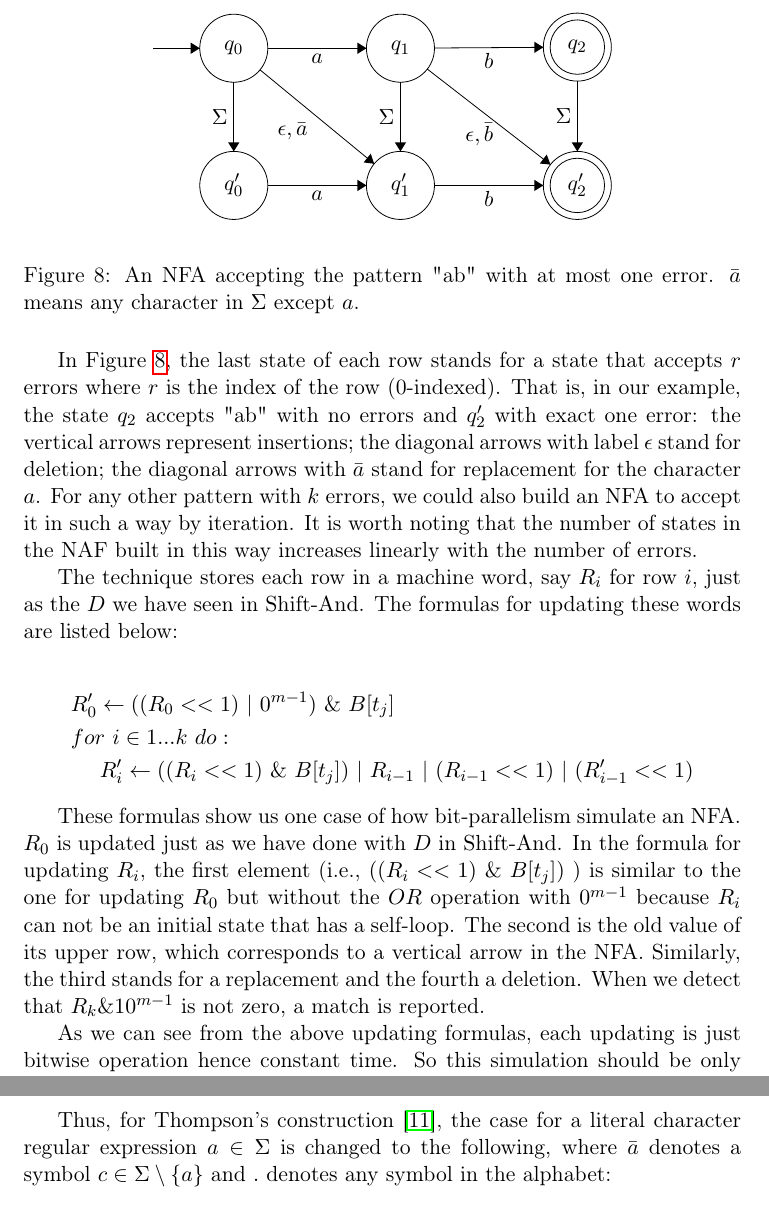
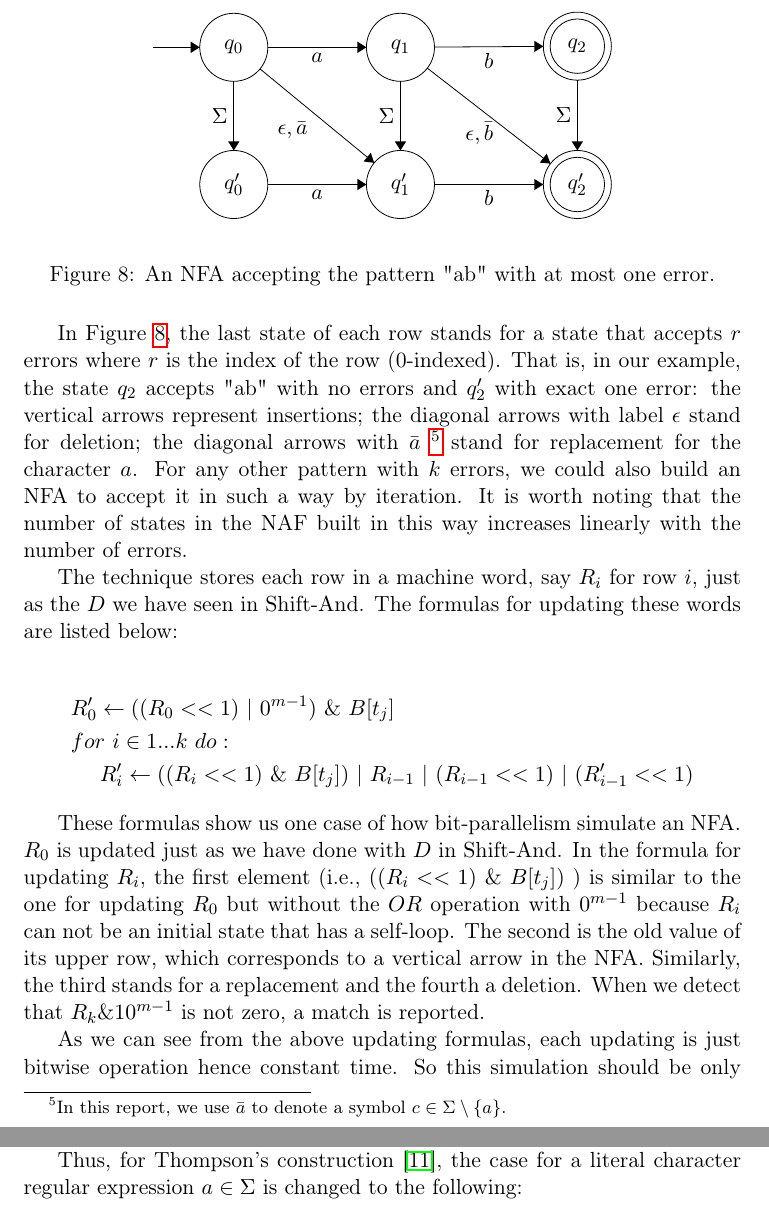
Before and after one commit to ahovgaard/TiPL-kleenex-approx, a LaTeX paper (report/main.tex, which reads report/analysis.tex, report/survey.tex): two parts of pages 16 and 19 of 24 before the commit and two parts of pages 16 and 18 of 23 after it, joined at a grey line, cut so that both start at the same text. Compiled offline with pdfLaTeX.

Commit message:
consistency fix

```diff
--- a/report/analysis.tex
+++ b/report/analysis.tex
@@ -110,8 +110,7 @@ and analogously for insertions, denoted $I$, and deletions, denoted $D$.
 
 Thus, for Thompson's construction~\cite{thompson1968programming}, the case for
 a literal character regular expression $a \in \Sigma$ is changed to the
-following, where $\bar{a}$ denotes a symbol $c \in \Sigma \setminus \{a\}$ and
-$.$ denotes any symbol in the alphabet:
+following:
 
 \begin{center}
 \begin{tikzpicture}[->,>=stealth',shorten >=1pt,auto,node distance=2.0cm,
--- a/report/survey.tex
+++ b/report/survey.tex
@@ -142,11 +142,11 @@ Consider the pattern "ab" allowing one error; we can build an NFA to simulate it
 	\draw (39.96,-32.35) node [below] {$ \epsilon,\bar{b}$};
 	\end{tikzpicture}
 \end{center}
-\caption{An NFA accepting the pattern "ab" with at most one error. $\bar{a}$ means any character in $\Sigma$ except $a$.}
+\caption{An NFA accepting the pattern "ab" with at most one error.}
 \label{fig:nfa"ab"}
 \end{figure}
 
-In Figure \ref{fig:nfa"ab"}, the last state of each row stands for a state that accepts $r$ errors where $r$ is the index of the row (0-indexed). That is, in our example, the state $q_2$ accepts "ab" with no errors and $q_2'$  with exact one error: the vertical arrows represent insertions; the diagonal arrows with label $\epsilon$ stand for deletion; the diagonal arrows with $\bar{a}$ stand for replacement for the character $a$. For any other pattern with $k$ errors, we could also build an NFA to accept it in such a way by iteration. It is worth noting that the number of states in the NAF built in this way increases linearly with the number of errors.
+In Figure \ref{fig:nfa"ab"}, the last state of each row stands for a state that accepts $r$ errors where $r$ is the index of the row (0-indexed). That is, in our example, the state $q_2$ accepts "ab" with no errors and $q_2'$  with exact one error: the vertical arrows represent insertions; the diagonal arrows with label $\epsilon$ stand for deletion; the diagonal arrows with $\bar{a}$  \footnote{In this report, we use $\bar{a}$ to denote a symbol $c \in \Sigma \setminus \{a\}$. } stand for replacement for the character $a$. For any other pattern with $k$ errors, we could also build an NFA to accept it in such a way by iteration. It is worth noting that the number of states in the NAF built in this way increases linearly with the number of errors.
 
 The technique stores each row in a machine word, say $R_i$ for row $i$, just as the $D$ we have seen in $\operatorname{Shift-And}$.
 The formulas for updating these words are listed below:
```
